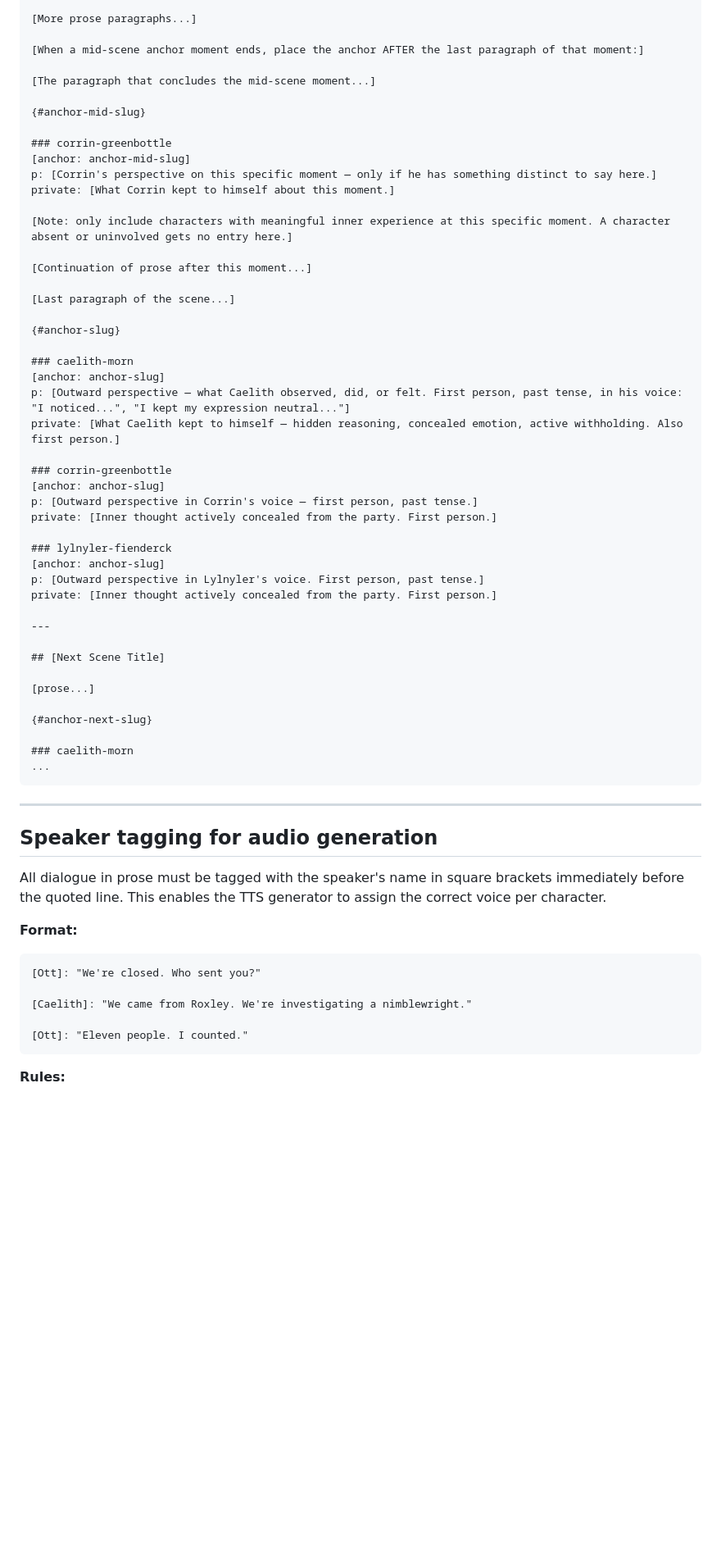
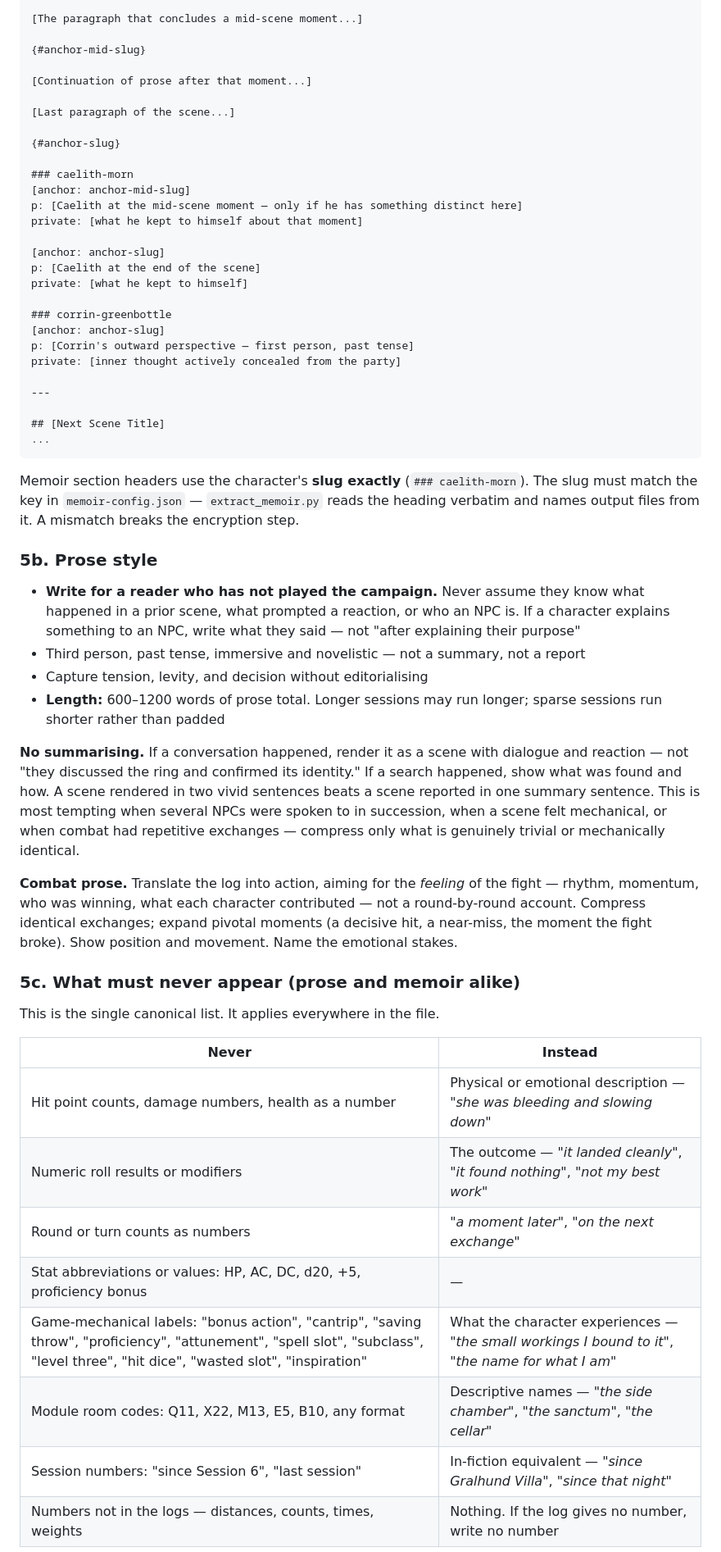
Before and after one commit to owlot/claude-dnd-dungeon-master, a Markdown page: agents/story-teller.md, the part around one of its changes. Shown at 82% size. Drawn GitHub-style; blank space fills up the shorter version.

````diff
--- a/agents/story-teller.md
+++ b/agents/story-teller.md
@@ -138,67 +281,59 @@ Write `campaigns/[name]/party/session-[N]/session-[N]-story.md` using the struct
 
-[More prose paragraphs...]
-
-[When a mid-scene anchor moment ends, place the anchor AFTER the last paragraph of that moment:]
-
-[The paragraph that concludes the mid-scene moment...]
+[The paragraph that concludes a mid-scene moment...]
 
 {#anchor-mid-slug}
 
-### corrin-greenbottle
-[anchor: anchor-mid-slug]
-p: [Corrin's perspective on this specific moment — only if he has something distinct to say here.]
-private: [What Corrin kept to himself about this moment.]
-
-[Note: only include characters with meaningful inner experience at this specific moment. A character absent or uninvolved gets no entry here.]
-
-[Continuation of prose after this moment...]
+[Continuation of prose after that moment...]
 
 [Last paragraph of the scene...]
 
 {#anchor-slug}
 
 ### caelith-morn
+[anchor: anchor-mid-slug]
+p: [Caelith at the mid-scene moment — only if he has something distinct here]
+private: [what he kept to himself about that moment]
+
 [anchor: anchor-slug]
-p: [Outward perspective — what Caelith observed, did, or felt. First person, past tense, in his voice: "I noticed...", "I kept my expression neutral..."]
-private: [What Caelith kept to himself — hidden reasoning, concealed emotion, active withholding. Also first person.]
+p: [Caelith at the end of the scene]
+private: [what he kept to himself]
 
 ### corrin-greenbottle
 [anchor: anchor-slug]
-p: [Outward perspective in Corrin's voice — first person, past tense.]
-private: [Inner thought actively concealed from the party. First person.]
-
-### lylnyler-fienderck
-[anchor: anchor-slug]
-p: [Outward perspective in Lylnyler's voice. First person, past tense.]
-private: [Inner thought actively concealed from the party. First person.]
+p: [Corrin's outward perspective — first person, past tense]
+private: [inner thought actively concealed from the party]
 
 ---
 
 ## [Next Scene Title]
-
-[prose...]
-
-{#anchor-next-slug}
-
-### caelith-morn
 ...
 ```
 
----
+Memoir section headers use the character's **slug exactly** (`### caelith-morn`). The slug must match the key in `memoir-config.json` — `extract_memoir.py` reads the heading verbatim and names output files from it. A mismatch breaks the encryption step.
 
-## Speaker tagging for audio generation
+### 5b. Prose style
 
-All dialogue in prose must be tagged with the speaker's name in square brackets immediately before the quoted line. This enables the TTS generator to assign the correct voice per character.
+- **Write for a reader who has not played the campaign.** Never assume they know what happened in a prior scene, what prompted a reaction, or who an NPC is. If a character explains something to an NPC, write what they said — not "after explaining their purpose"
+- Third person, past tense, immersive and novelistic — not a summary, not a report
+- Capture tension, levity, and decision without editorialising
+- **Length:** 600–1200 words of prose total. Longer sessions may run longer; sparse sessions run shorter rather than padded
 
-**Format:**
+**No summarising.** If a conversation happened, render it as a scene with dialogue and reaction — not "they discussed the ring and confirmed its identity." If a search happened, show what was found and how. A scene rendered in two vivid sentences beats a scene reported in one summary sentence. This is most tempting when several NPCs were spoken to in succession, when a scene felt mechanical, or when combat had repetitive exchanges — compress only what is genuinely trivial or mechanically identical.
 
-```markdown
-[Ott]: "We're closed. Who sent you?"
+**Combat prose.** Translate the log into action, aiming for the *feeling* of the fight — rhythm, momentum, who was winning, what each character contributed — not a round-by-round account. Compress identical exchanges; expand pivotal moments (a decisive hit, a near-miss, the moment the fight broke). Show position and movement. Name the emotional stakes.
 
-[Caelith]: "We came from Roxley. We're investigating a nimblewright."
+### 5c. What must never appear (prose and memoir alike)
 
-[Ott]: "Eleven people. I counted."
-```
+This is the single canonical list. It applies everywhere in the file.
 
-**Rules:**
+| Never | Instead |
+|-------|---------|
+| Hit point counts, damage numbers, health as a number | Physical or emotional description — *"she was bleeding and slowing down"* |
+| Numeric roll results or modifiers | The outcome — *"it landed cleanly"*, *"it found nothing"*, *"not my best work"* |
+| Round or turn counts as numbers | *"a moment later"*, *"on the next exchange"* |
+| Stat abbreviations or values: HP, AC, DC, d20, +5, proficiency bonus | — |
+| Game-mechanical labels: "bonus action", "cantrip", "saving throw", "proficiency", "attunement", "spell slot", "subclass", "level three", "hit dice", "wasted slot", "inspiration" | What the character experiences — *"the small workings I bound to it"*, *"the name for what I am"* |
+| Module room codes: Q11, X22, M13, E5, B10, any format | Descriptive names — *"the side chamber"*, *"the sanctum"*, *"the cellar"* |
+| Session numbers: "since Session 6", "last session" | In-fiction equivalent — *"since Gralhund Villa"*, *"since that night"* |
+| Numbers not in the logs — distances, counts, times, weights | Nothing. If the log gives no number, write no number |
 
````
Also changed, not shown: other parts of agents/story-teller.md (+283 -208 lines).
